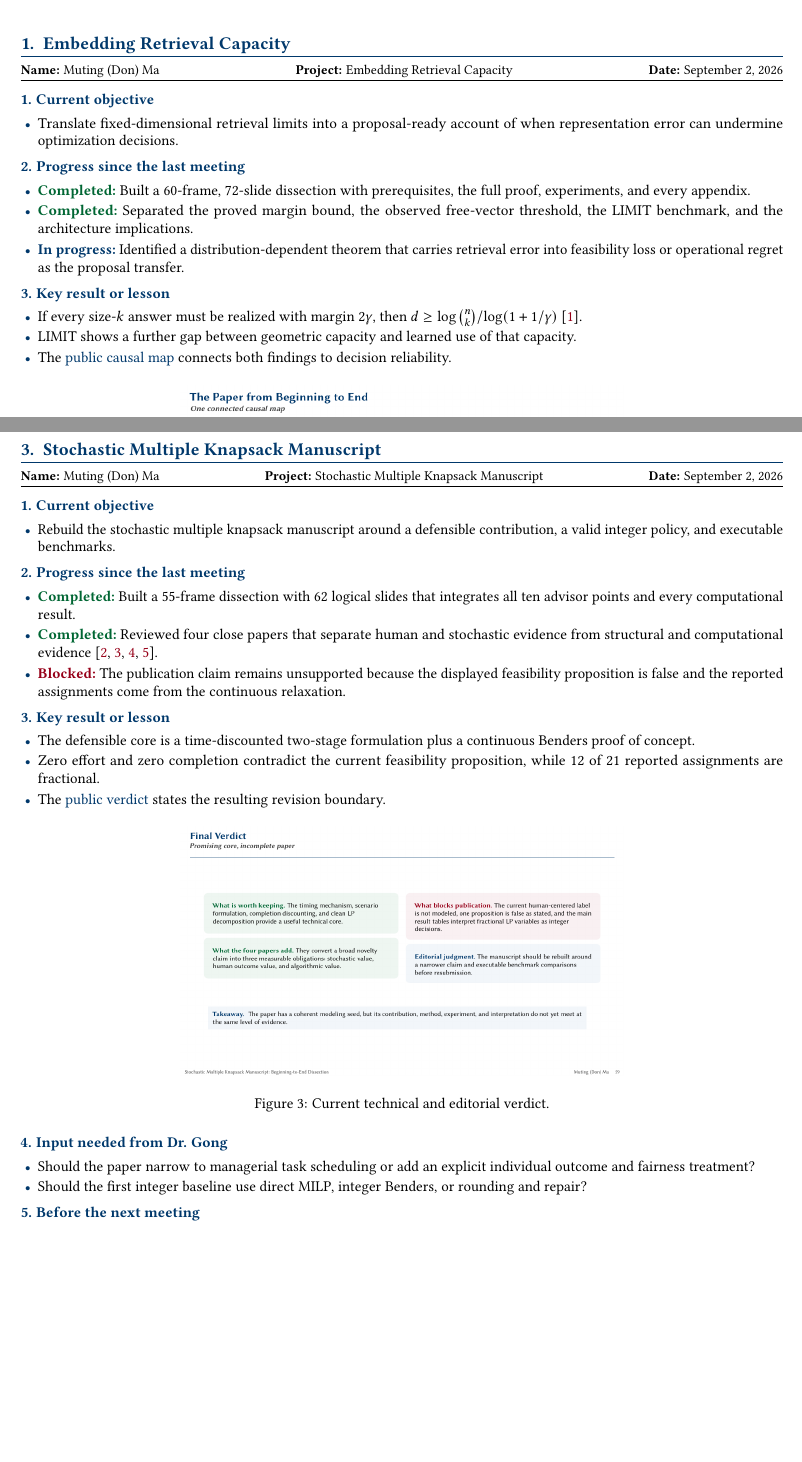
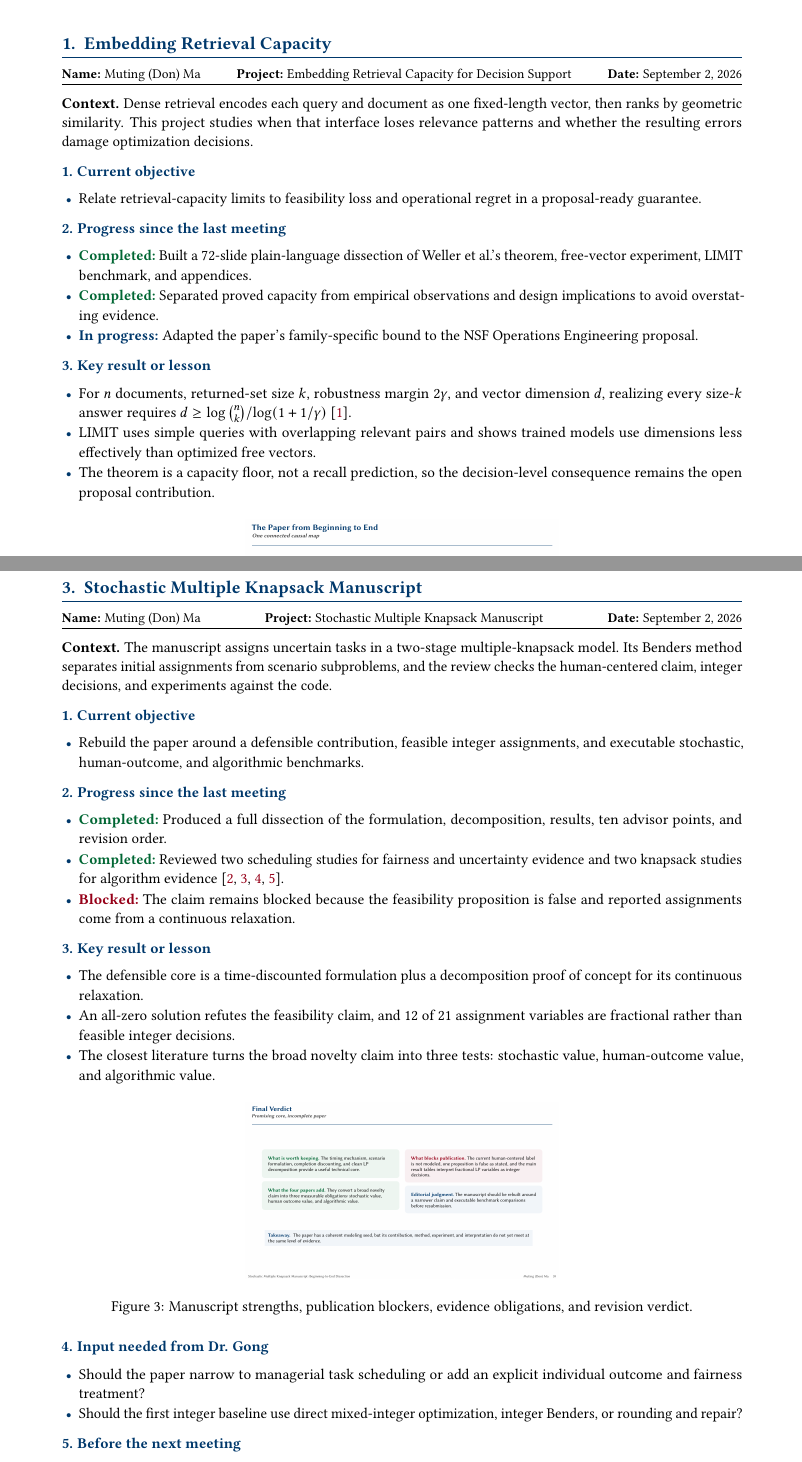
Before and after one commit to mutingma123/OpenProjects, a LaTeX document (Progress/20260902/WeeklyResearchUpdate20260902.tex): two parts of pages 3 and 5 of 6, joined at a grey line, cut so that both start at the same text, the shorter picture padded with empty space. The pictures show the PDF file Progress/20260902/WeeklyResearchUpdate20260902.pdf that the author committed with the source.

Commit message:
Make weekly update self-contained
Restore the shared template margins, line spacing, and paragraph spacing, and align the header rule with the full text width. Add plain-language context and define the models, variables, benchmarks, branch states, and decision consequences for external readers.

Co-Authored-By: Codex <noreply@openai.com>

```diff
--- a/Progress/20260902/WeeklyResearchUpdate20260902.tex
+++ b/Progress/20260902/WeeklyResearchUpdate20260902.tex
@@ -82,31 +86,35 @@
 
 \section{Embedding Retrieval Capacity}
 \label{sec:retrieval}
-\projectline{Embedding Retrieval Capacity}
+\projectline{Embedding Retrieval Capacity for Decision Support}
+
+\sumpara The context defines the retrieval interface and the reason it matters to optimization. \sumparaend
+\noindent\textbf{Context.}
+\fin Dense retrieval encodes each query and document as one fixed-length vector, then ranks by geometric similarity. \fine
+\fin This project studies when that interface loses relevance patterns and whether the resulting errors damage optimization decisions. \fine
 
 \updatehead{1}{Current objective}
 \sumpara The objective transfers the representation result into the proposal's decision setting. \sumparaend
 \begin{tightitems}
-  \item \fin Translate fixed-dimensional retrieval limits into a proposal-ready account of when representation error can undermine optimization decisions. \fine
+  \item \fin Relate retrieval-capacity limits to feasibility loss and operational regret in a proposal-ready guarantee. \fine
 \end{tightitems}
 
 \updatehead{2}{Progress since the last meeting}
 \sumpara The progress distinguishes completed exposition from the open proposal theorem. \sumparaend
 \begin{tightitems}
-  \item \fin \statusdone Built a 60-frame, 72-slide dissection with prerequisites, the full proof, experiments, and every appendix. \fine
-  \item \fin \statusdone Separated the proved margin bound, the observed free-vector threshold, the LIMIT benchmark, and the architecture implications. \fine
-  \item \fin \statusprogress Identified a distribution-dependent theorem that carries retrieval error into feasibility loss or operational regret as the proposal transfer. \fine
+  \item \fin \statusdone Built a 72-slide plain-language dissection of Weller et al.'s theorem, free-vector experiment, LIMIT benchmark, and appendices. \fine
+  \item \fin \statusdone Separated proved capacity from empirical observations and design implications to avoid overstating evidence. \fine
+  \item \fin \statusprogress Adapted the paper's family-specific bound to the NSF Operations Engineering proposal. \fine
 \end{tightitems}
 
 \updatehead{3}{Key result or lesson}
 \sumpara The key result states the lower bound and the empirical gap without conflating them. \sumparaend
 \begin{tightitems}
-  \item \fin If every size-\(k\) answer must be realized with margin \(2\gamma\), then \(d\geq \log\binom{n}{k}/\log(1+1/\gamma)\) \cite{weller2026}. \fine
-  \item \fin LIMIT shows a further gap between geometric capacity and learned use of that capacity. \fine
-  \item \fin The \artifact{https://github.com/mutingma123/OpenProjects/blob/main/EmbeddingRetrievalLimitations/Figures/RetrievalCapacityMap.png}{public causal map} connects both findings to decision reliability. \fine
+  \item \fin For \(n\) documents, returned-set size \(k\), robustness margin \(2\gamma\), and vector dimension \(d\), realizing every size-\(k\) answer requires \(d\geq \log\binom{n}{k}/\log(1+1/\gamma)\) \cite{weller2026}. \fine
+  \item \fin LIMIT uses simple queries with overlapping relevant pairs and shows trained models use dimensions less effectively than optimized free vectors. \fine
+  \item \fin The theorem is a capacity floor, not a recall prediction, so the decision-level consequence remains the open proposal contribution. \fine
 \end{tightitems}
 
 \begin{figure}[!ht]
   \centering
   \href{https://github.com/mutingma123/OpenProjects/blob/main/EmbeddingRetrievalLimitations/Figures/RetrievalCapacityMap.png}{%
-    \includegraphics[width=0.58\textwidth]{../../EmbeddingRetrievalLimitations/Figures/RetrievalCapacityMap.png}}
@@ -194,33 +208,38 @@
 \label{sec:knapsack}
 \projectline{Stochastic Multiple Knapsack Manuscript}
 
+\sumpara The context defines the model and the claims tested by the review. \sumparaend
+\noindent\textbf{Context.}
+\fin The manuscript assigns uncertain tasks in a two-stage multiple-knapsack model. \fine
+\fin Its Benders method separates initial assignments from scenario subproblems, and the review checks the human-centered claim, integer decisions, and experiments against the code. \fine
+
 \updatehead{1}{Current objective}
 \sumpara The objective rebuilds the manuscript around a contribution supported by executable evidence. \sumparaend
 \begin{tightitems}
-  \item \fin Rebuild the stochastic multiple knapsack manuscript around a defensible contribution, a valid integer policy, and executable benchmarks. \fine
+  \item \fin Rebuild the paper around a defensible contribution, feasible integer assignments, and executable stochastic, human-outcome, and algorithmic benchmarks. \fine
 \end{tightitems}
 
 \updatehead{2}{Progress since the last meeting}
 \sumpara The progress combines the full manuscript dissection with the four-paper benchmark review. \sumparaend
 \begin{tightitems}
-  \item \fin \statusdone Built a 55-frame dissection with 62 logical slides that integrates all ten advisor points and every computational result. \fine
-  \item \fin \statusdone Reviewed four close papers that separate human and stochastic evidence from structural and computational evidence \cite{gulmez2026,perreault2025,mancini2024,masmoudi2024}. \fine
-  \item \fin \statusblocked The publication claim remains unsupported because the displayed feasibility proposition is false and the reported assignments come from the continuous relaxation. \fine
+  \item \fin \statusdone Produced a full dissection of the formulation, decomposition, results, ten advisor points, and revision order. \fine
+  \item \fin \statusdone Reviewed two scheduling studies for fairness and uncertainty evidence and two knapsack studies for algorithm evidence \cite{gulmez2026,perreault2025,mancini2024,masmoudi2024}. \fine
+  \item \fin \statusblocked The claim remains blocked because the feasibility proposition is false and reported assignments come from a continuous relaxation. \fine
 \end{tightitems}
 
 \updatehead{3}{Key result or lesson}
 \sumpara The key result narrows the contribution and identifies the concrete technical blockers. \sumparaend
 \begin{tightitems}
-  \item \fin The defensible core is a time-discounted two-stage formulation plus a continuous Benders proof of concept. \fine
-  \item \fin Zero effort and zero completion contradict the current feasibility proposition, while 12 of 21 reported assignments are fractional. \fine
-  \item \fin The \artifact{https://github.com/mutingma123/OpenProjects/blob/main/StochasticMultipleKnapsack/Figures/ManuscriptFinalVerdict.png}{public verdict} states the resulting revision boundary. \fine
+  \item \fin The defensible core is a time-discounted formulation plus a decomposition proof of concept for its continuous relaxation. \fine
+  \item \fin An all-zero solution refutes the feasibility claim, and 12 of 21 assignment variables are fractional rather than feasible integer decisions. \fine
+  \item \fin The closest literature turns the broad novelty claim into three tests: stochastic value, human-outcome value, and algorithmic value. \fine
 \end{tightitems}
 
 \begin{figure}[!ht]
   \centering
   \href{https://github.com/mutingma123/OpenProjects/blob/main/StochasticMultipleKnapsack/Figures/ManuscriptFinalVerdict.png}{%
-    \includegraphics[width=0.58\textwidth]{../../StochasticMultipleKnapsack/Figures/ManuscriptFinalVerdict.png}}
-  \caption{Current technical and editorial verdict.}
+    \includegraphics[width=0.46\textwidth]{../../StochasticMultipleKnapsack/Figures/ManuscriptFinalVerdict.png}}
+  \caption{Manuscript strengths, publication blockers, evidence obligations, and revision verdict.}
   \label{fig:knapsack-verdict}
 \end{figure}
 
@@ -228,7 +247,7 @@
 \sumpara The requested input fixes the paper's identity and the integer solution route. \sumparaend
 \begin{tightitems}
   \item \fin Should the paper narrow to managerial task scheduling or add an explicit individual outcome and fairness treatment? \fine
-  \item \fin Should the first integer baseline use direct MILP, integer Benders, or rounding and repair? \fine
+  \item \fin Should the first integer baseline use direct mixed-integer optimization, integer Benders, or rounding and repair? \fine
 \end{tightitems}
 
 \updatehead{5}{Before the next meeting}
```
Also changed, not shown: Progress/20260902/WeeklyResearchUpdate20260902.pdf, Progress/20260902/WeeklyResearchUpdate20260902.tex (52 more changed lines).
